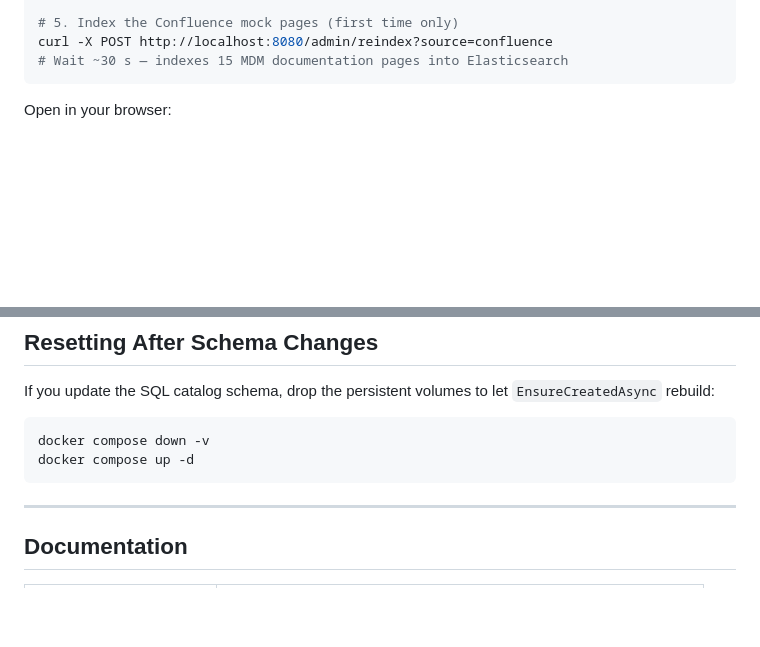
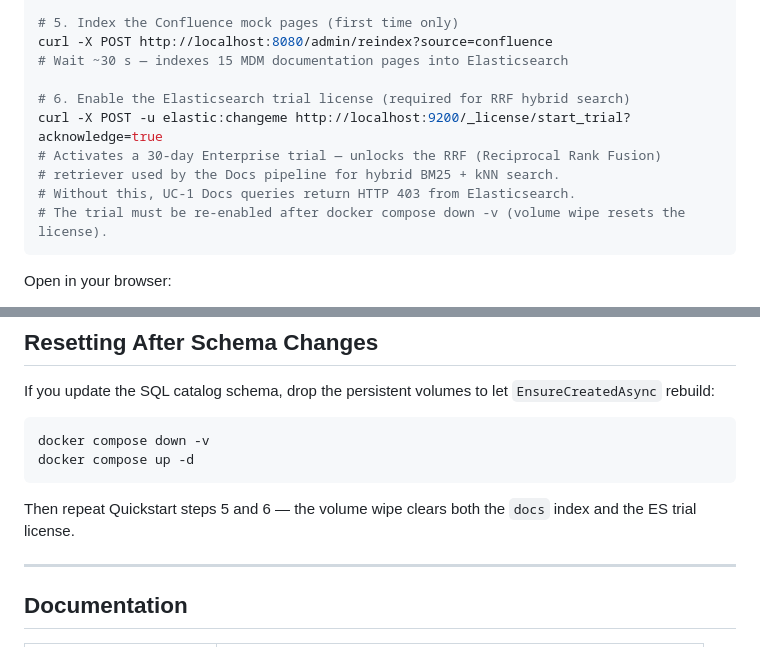
Before and after one commit to tomas-rampas/ollapoc, a Markdown page: README.md, 2 parts joined by grey strips. Rendered like a GitHub page; blank space fills up the shorter version.

````diff
--- a/README.md
+++ b/README.md
@@ -46,6 +46,13 @@ dotnet run
 # 5. Index the Confluence mock pages (first time only)
 curl -X POST http://localhost:8080/admin/reindex?source=confluence
 # Wait ~30 s — indexes 15 MDM documentation pages into Elasticsearch
+
+# 6. Enable the Elasticsearch trial license (required for RRF hybrid search)
+curl -X POST -u elastic:changeme http://localhost:9200/_license/start_trial?acknowledge=true
+# Activates a 30-day Enterprise trial — unlocks the RRF (Reciprocal Rank Fusion)
+# retriever used by the Docs pipeline for hybrid BM25 + kNN search.
+# Without this, UC-1 Docs queries return HTTP 403 from Elasticsearch.
+# The trial must be re-enabled after docker compose down -v (volume wipe resets the license).
 ```
 
 Open in your browser:
@@ -99,6 +106,8 @@ docker compose down -v
 docker compose up -d
 ```
 
+Then repeat Quickstart steps 5 and 6 — the volume wipe clears both the `docs` index and the ES trial license.
+
 ---
 
 ## Documentation
````
Also changed, not shown: docs/demo-runbook.md (+25 -4 lines).
